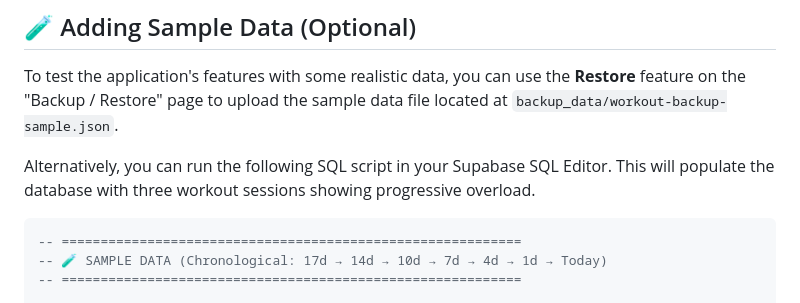
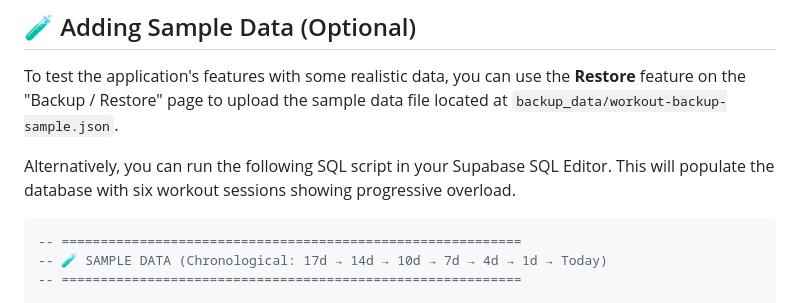
Before and after one commit to TomHuynhSG/personal-workout-tracker, a Markdown page: README.md, the part around the change. Drawn GitHub-style.

````diff
--- a/README.md
+++ b/README.md
@@ -167,7 +167,7 @@ INSERT INTO exercises (name, muscle_group, ordering) VALUES
 
 To test the application's features with some realistic data, you can use the **Restore** feature on the "Backup / Restore" page to upload the sample data file located at `backup_data/workout-backup-sample.json`.
 
-Alternatively, you can run the following SQL script in your Supabase SQL Editor. This will populate the database with three workout sessions showing progressive overload.
+Alternatively, you can run the following SQL script in your Supabase SQL Editor. This will populate the database with six workout sessions showing progressive overload.
 
 ```sql
 -- ===========================================================
````
